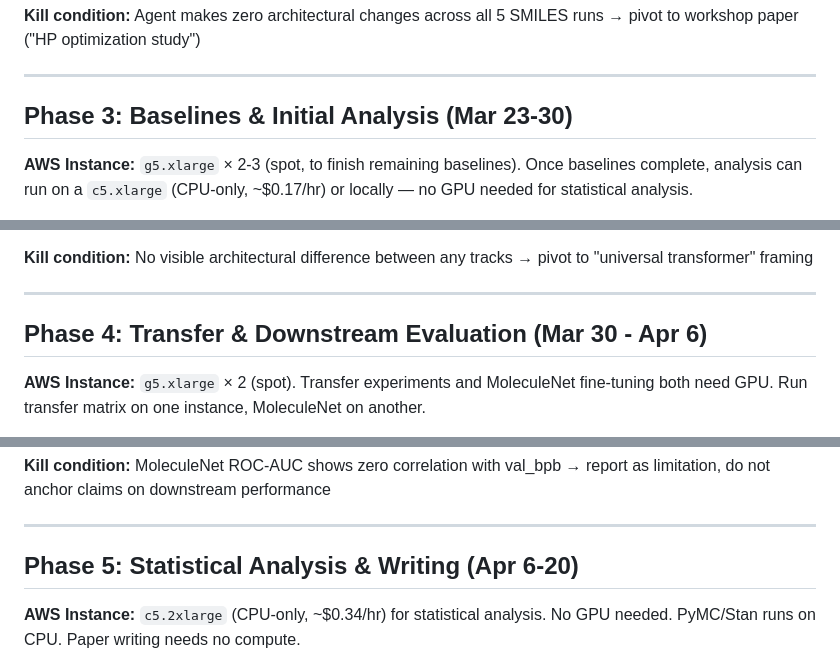
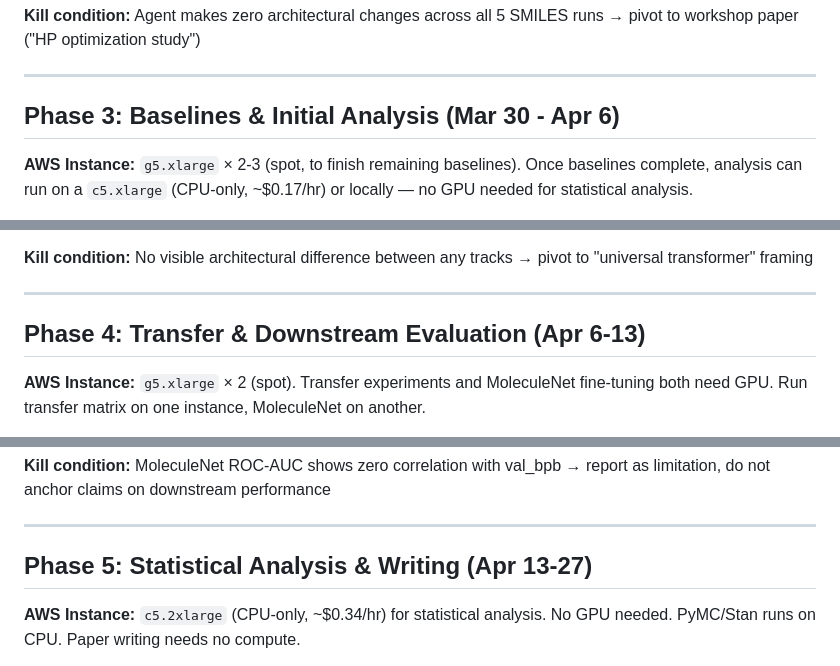
Before and after one commit to ewijaya/autoresearch-mol, a Markdown page: docs/phase-prompts.md, 3 parts joined by grey strips. Drawn GitHub-style.

```diff
--- a/docs/phase-prompts.md
+++ b/docs/phase-prompts.md
@@ -154,7 +155,7 @@ FINALLY: Stop the EC2 instance by running: /home/ubuntu/bin/stopinstance
 
 ---
 
-## Phase 3: Baselines & Initial Analysis (Mar 23-30)
+## Phase 3: Baselines & Initial Analysis (Mar 30 - Apr 6)
 
 **AWS Instance:** `g5.xlarge` × 2-3 (spot, to finish remaining baselines). Once baselines complete, analysis can run on a `c5.xlarge` (CPU-only, ~$0.17/hr) or locally — no GPU needed for statistical analysis.
 
@@ -224,7 +225,7 @@ FINALLY: Stop the EC2 instance by running: /home/ubuntu/bin/stopinstance
 
 ---
 
-## Phase 4: Transfer & Downstream Evaluation (Mar 30 - Apr 6)
+## Phase 4: Transfer & Downstream Evaluation (Apr 6-13)
 
 **AWS Instance:** `g5.xlarge` × 2 (spot). Transfer experiments and MoleculeNet fine-tuning both need GPU. Run transfer matrix on one instance, MoleculeNet on another.
 
@@ -308,7 +309,7 @@ FINALLY: Stop the EC2 instance by running: /home/ubuntu/bin/stopinstance
 
 ---
 
-## Phase 5: Statistical Analysis & Writing (Apr 6-20)
+## Phase 5: Statistical Analysis & Writing (Apr 13-27)
 
 **AWS Instance:** `c5.2xlarge` (CPU-only, ~$0.34/hr) for statistical analysis. No GPU needed. PyMC/Stan runs on CPU. Paper writing needs no compute.
 
```
Also changed, not shown: other parts of docs/phase-prompts.md (+14 -13 lines).
